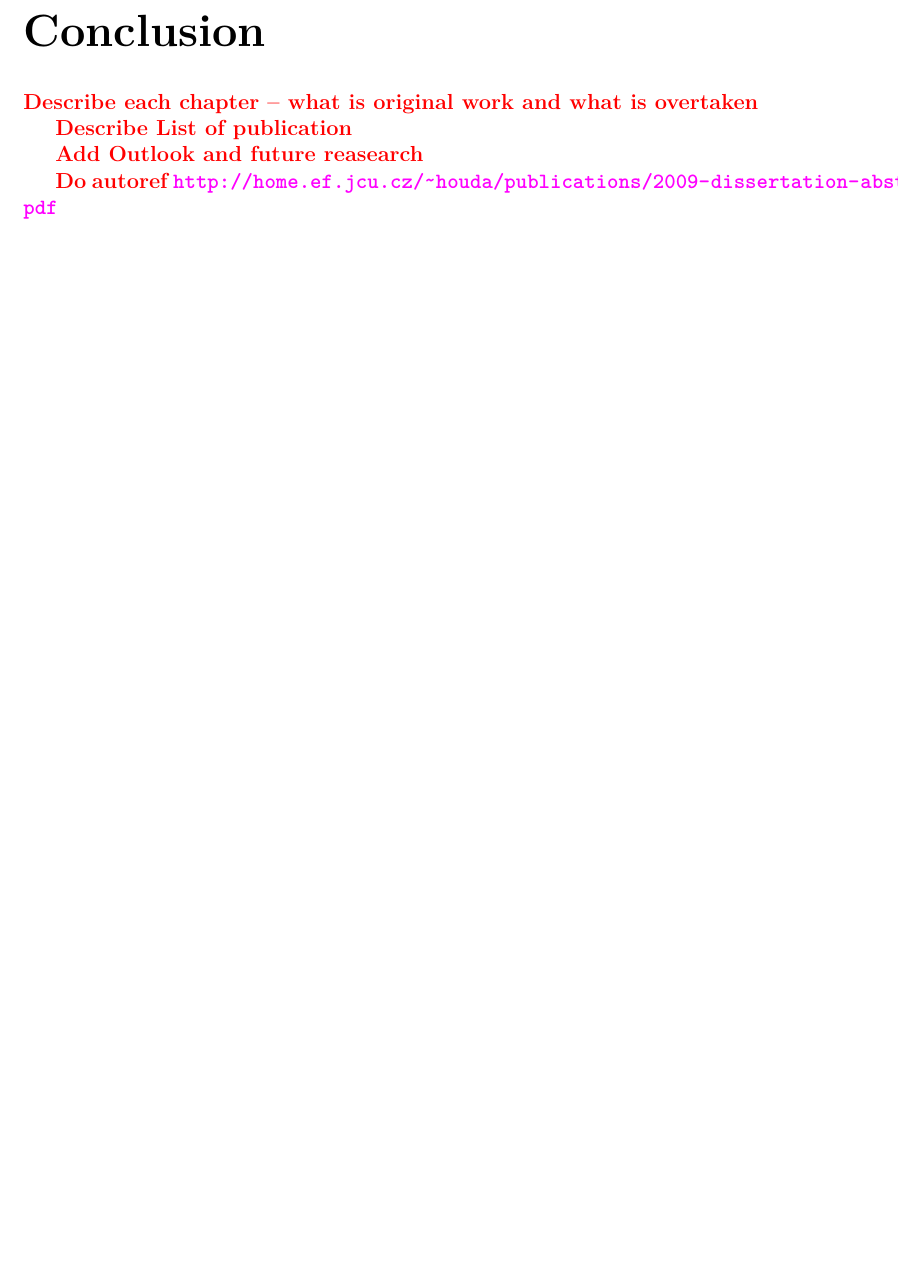
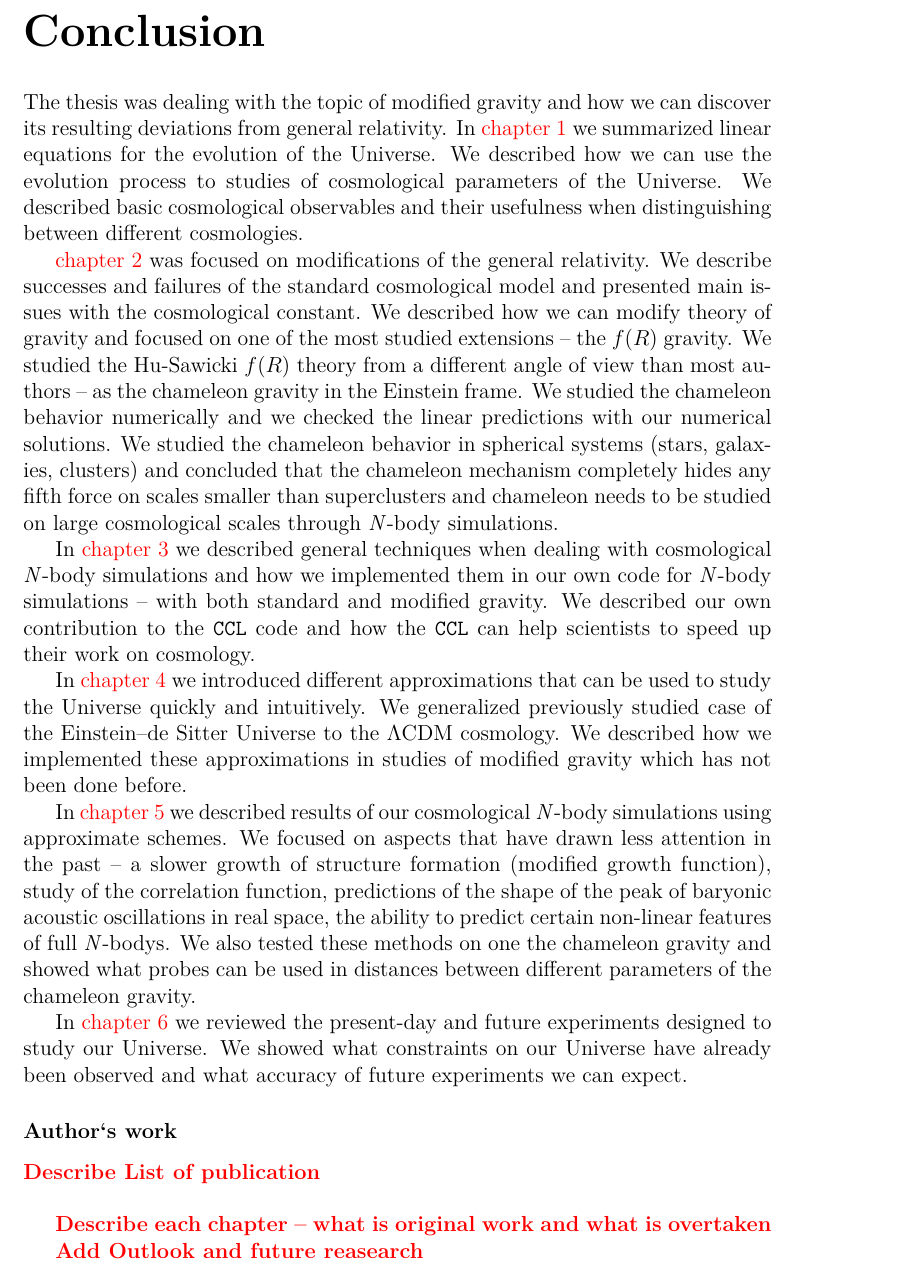
Before and after one commit to vrastil/dizertace, a LaTeX thesis (thesis.tex, which reads chapters/epilog.tex): part of page 125 of 138, cut so that both start at the same text, the shorter picture padded with empty space. Compiled offline with pdfLaTeX.

Commit message:
first draft of conclusion

```diff
--- a/chapters/epilog.tex
+++ b/chapters/epilog.tex
@@ -1,11 +1,24 @@
 \chapter*{Conclusion}
 \addcontentsline{toc}{chapter}{Conclusion}
+% Do autoref \url{http://home.ef.jcu.cz/~houda/publications/2009-dissertation-abstract.pdf}
+The thesis was dealing with the topic of modified gravity and how we can discover its resulting deviations from general relativity. In \autoref{chpt:cosmo_evol} we summarized linear equations for the evolution of the Universe. We described how we can use the evolution process to studies of cosmological parameters of the Universe. We described basic cosmological observables and their usefulness when distinguishing between different cosmologies.
 
-\todo{Describe each chapter -- what is original work and what is overtaken
+\autoref{chpt:de_mg} was focused on modifications of the general relativity. We describe successes and failures of the standard cosmological model and presented main issues with the cosmological constant. We described how we can modify theory of gravity and focused on one of the most studied extensions -- the \fR\ gravity. We studied the Hu-Sawicki \fR\ theory from a different angle of view than most authors -- as the chameleon gravity in the Einstein frame. We studied the chameleon behavior numerically and we checked the linear predictions with our numerical solutions. We studied the chameleon behavior in spherical systems (stars, galaxies, clusters) and concluded that the chameleon mechanism completely hides any fifth force on scales smaller than superclusters and chameleon needs to be studied on large cosmological scales through \nbodysim s.
 
-Describe List of publication
+In \autoref{chpt:cosmo_sim} we described general techniques when dealing with cosmological \nbodysim s and how we implemented them in our own code for \nbodysim s -- with both standard and modified gravity. We described our own contribution to the \code{CCL} code and how the \code{CCL} can help scientists to speed up their work on cosmology.
+
+In \autoref{chpt:app_schemes} we introduced different approximations that can be used to study the Universe quickly and intuitively. We generalized previously studied case of the Einstein--de Sitter Universe to the \LCDM\ cosmology. We described how we implemented these approximations in studies of modified gravity which has not been done before.
+
+In \autoref{chpt:app_sims} we described results of our cosmological \nbodysim s using approximate schemes. We focused on aspects that have drawn less attention in the past -- a slower growth of structure formation (modified growth function), study of the correlation function, predictions of the shape of the peak of baryonic acoustic oscillations in real space, the ability to predict certain non-linear features of full \nbody s. We also tested these methods on one the chameleon gravity and showed what probes can be used in distances between different parameters of the chameleon gravity.
+
+In \autoref{chpt:cosmo_surveys} we reviewed the present-day and future experiments designed to study our Universe. We showed what constraints on our Universe have already been observed and what accuracy of future experiments we can expect.
+
+\subsubsection{Author`s work}
+\todo{Describe List of publication}
+
+\todo{
+
+Describe each chapter -- what is original work and what is overtaken
 
 Add Outlook and future reasearch
-
-Do autoref \url{http://home.ef.jcu.cz/~houda/publications/2009-dissertation-abstract.pdf}
 }
```
